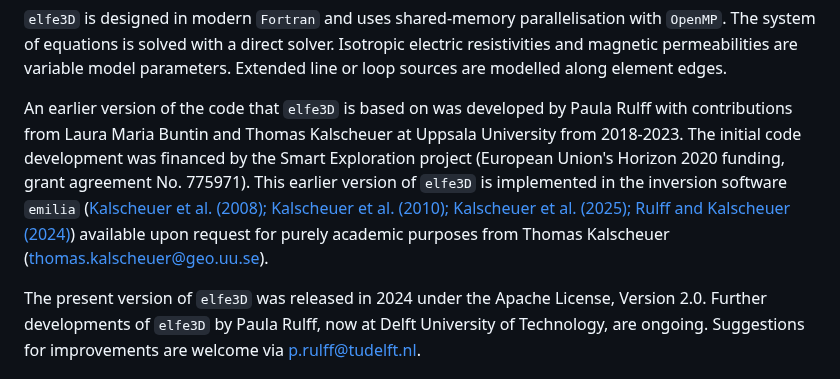
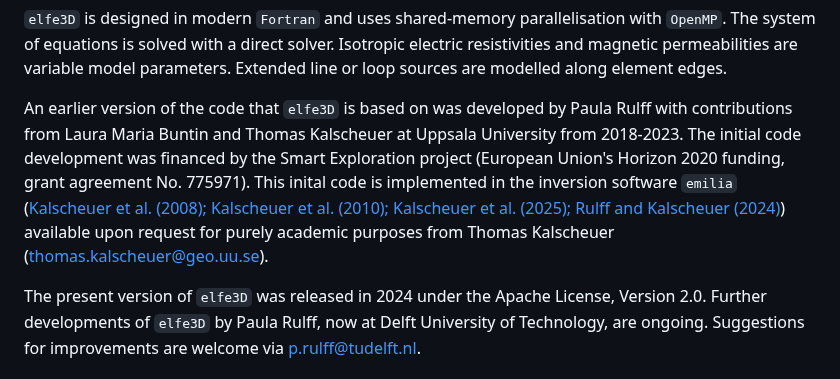
Before and after one commit to emsig/elfe3D, a Markdown page: elfe3D/README.md, the part around the change. Drawn GitHub-style.

```diff
--- a/elfe3D/README.md
+++ b/elfe3D/README.md
@@ -12,7 +12,7 @@ To balance problem sizes and solution accuracy, adaptive mesh refinement approac
 `elfe3D` is designed in modern `Fortran` and uses shared-memory parallelisation with `OpenMP`. The system of equations is solved with a direct solver. Isotropic electric resistivities and magnetic permeabilities are variable model parameters. Extended line or loop sources are modelled along element edges.
 
 An earlier version of the code that `elfe3D` is based on was developed by Paula Rulff with contributions from Laura Maria Buntin and Thomas Kalscheuer at Uppsala University from 2018-2023. The initial code development was financed by the Smart Exploration project (European Union's Horizon 2020 funding, grant agreement No. 775971).
-This earlier version of `elfe3D` is implemented in the inversion software `emilia` ([Kalscheuer et al. (2008); Kalscheuer et al. (2010); Kalscheuer et al. (2025); Rulff and Kalscheuer (2024)](#references)) available upon request for purely academic purposes from Thomas Kalscheuer (thomas.kalscheuer@geo.uu.se).
+This inital code is implemented in the inversion software `emilia` ([Kalscheuer et al. (2008); Kalscheuer et al. (2010); Kalscheuer et al. (2025); Rulff and Kalscheuer (2024)](#references)) available upon request for purely academic purposes from Thomas Kalscheuer (thomas.kalscheuer@geo.uu.se).
 
 The present version of `elfe3D` was released in 2024 under the Apache License, Version 2.0. Further developments of `elfe3D` by Paula Rulff, now at Delft University of Technology, are ongoing. Suggestions for improvements are welcome via p.rulff@tudelft.nl.
 
```
